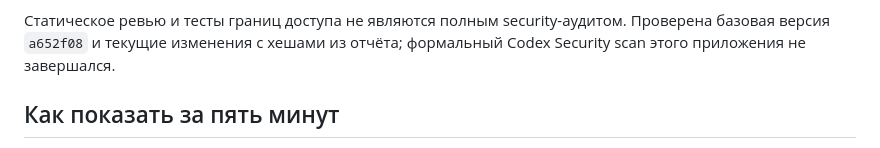
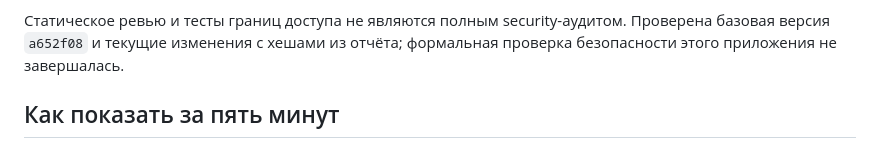
Before and after one commit to lilite572-cyber/creative-experiments, a Markdown page: docs/final_report_ru.md, the part around the change. Rendered like a GitHub page.

Commit message:
Use generic security-review terminology

```diff
--- a/docs/final_report_ru.md
+++ b/docs/final_report_ru.md
@@ -81,7 +81,7 @@ Python/FastAPI, SQLite и FFmpeg дают небольшой воспроизв
 
 Статическое ревью и тесты границ доступа не являются полным security-аудитом.
 Проверена базовая версия `a652f08` и текущие изменения с хешами из отчёта;
-формальный Codex Security scan этого приложения не завершался.
+формальная проверка безопасности этого приложения не завершалась.
 
 ## Как показать за пять минут
 
```
